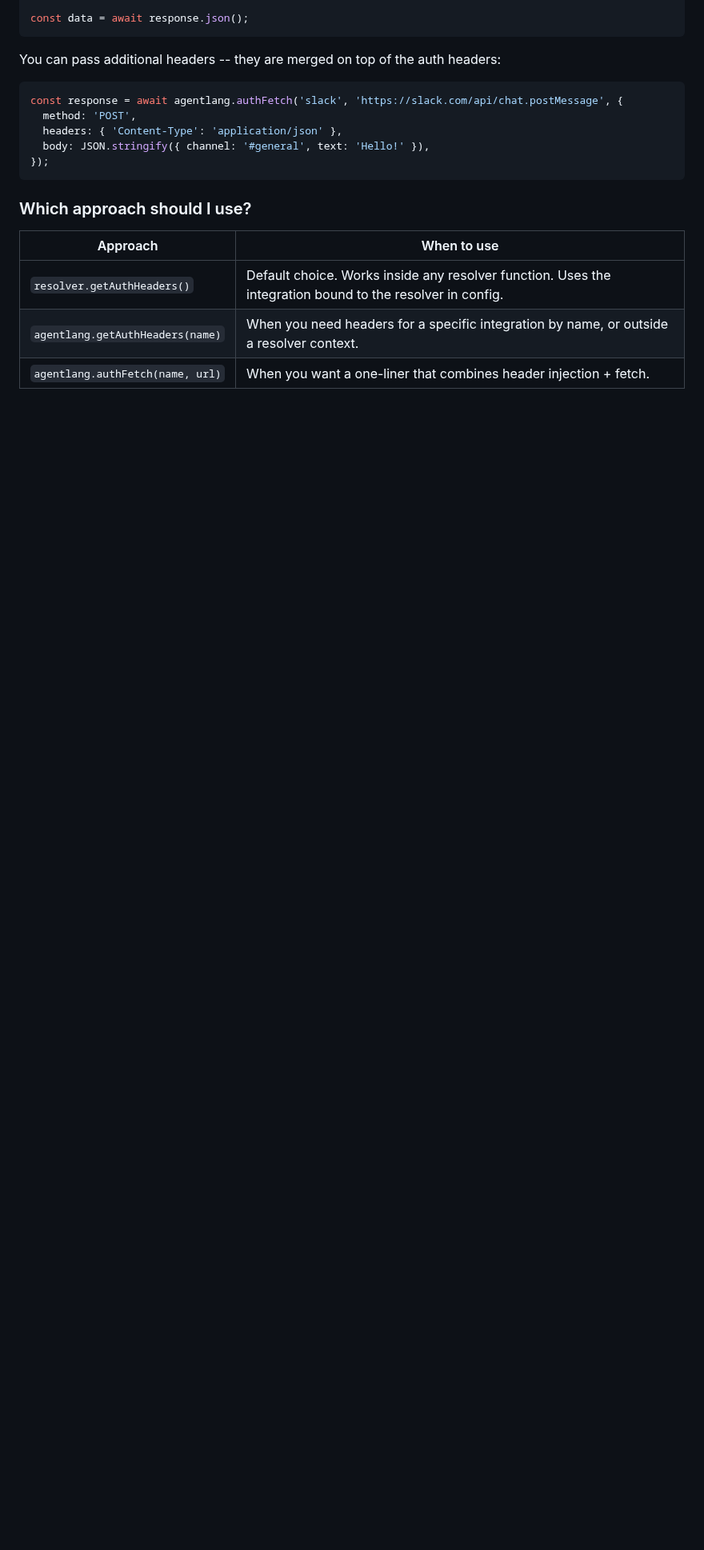
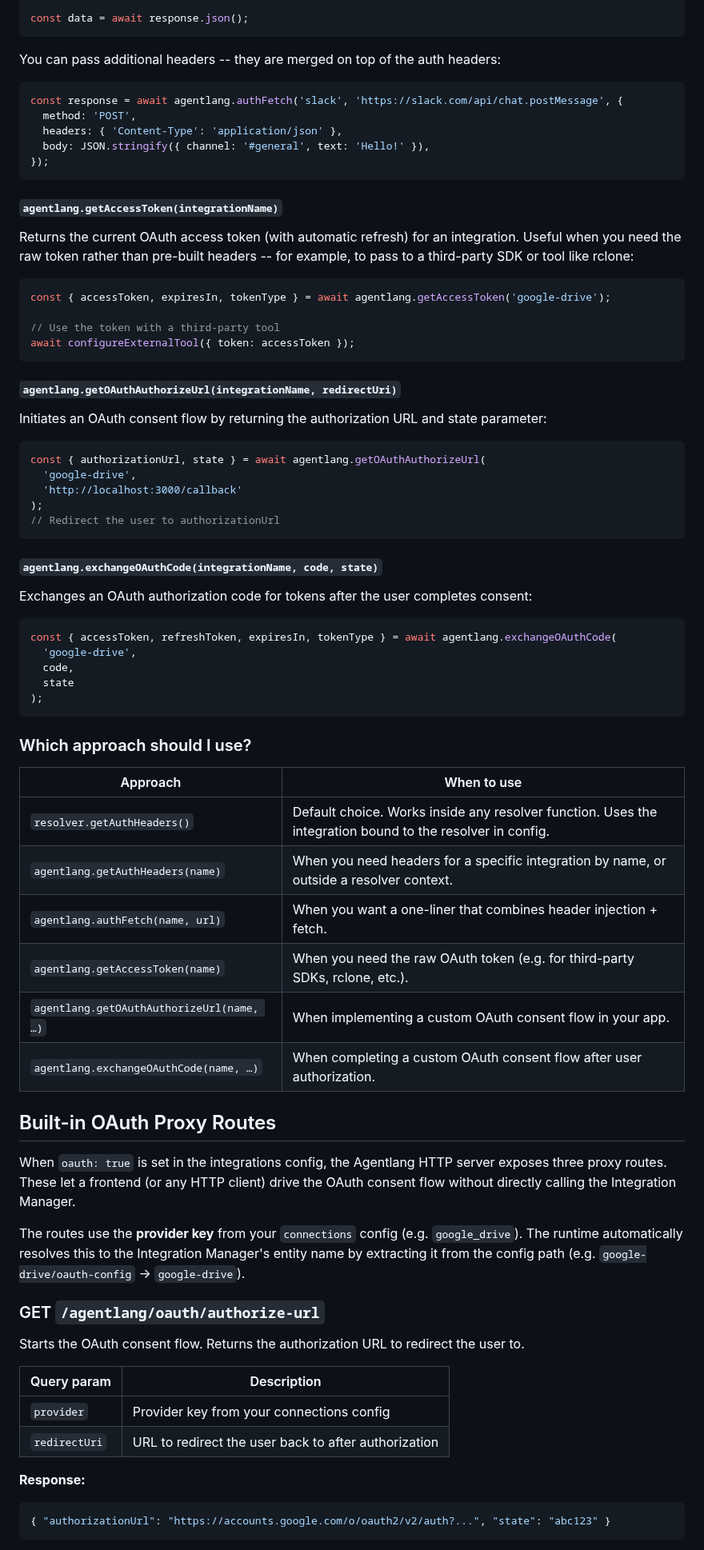
Before and after one commit to agentlang-ai/agentlang, a Markdown page: docs/integration-auth-guide.md, the part around one of its changes. Shown at 80% size. Rendered like a GitHub page; blank space fills up the shorter version.

````diff
--- a/docs/integration-auth-guide.md
+++ b/docs/integration-auth-guide.md
@@ -197,10 +211,70 @@ const response = await agentlang.authFetch('slack', 'https://slack.com/api/chat.
 });
 ```
 
+#### `agentlang.getAccessToken(integrationName)`
+
+Returns the current OAuth access token (with automatic refresh) for an integration. Useful when you need the raw token rather than pre-built headers -- for example, to pass to a third-party SDK or tool like rclone:
+
+```js
+const { accessToken, expiresIn, tokenType } = await agentlang.getAccessToken('google-drive');
+
+// Use the token with a third-party tool
+await configureExternalTool({ token: accessToken });
+```
+
+#### `agentlang.getOAuthAuthorizeUrl(integrationName, redirectUri)`
+
+Initiates an OAuth consent flow by returning the authorization URL and state parameter:
+
+```js
+const { authorizationUrl, state } = await agentlang.getOAuthAuthorizeUrl(
+  'google-drive',
+  'http://localhost:3000/callback'
+);
+// Redirect the user to authorizationUrl
+```
+
+#### `agentlang.exchangeOAuthCode(integrationName, code, state)`
+
+Exchanges an OAuth authorization code for tokens after the user completes consent:
+
+```js
+const { accessToken, refreshToken, expiresIn, tokenType } = await agentlang.exchangeOAuthCode(
+  'google-drive',
+  code,
+  state
+);
+```
+
 ### Which approach should I use?
 
-| Approach                         | When to use                                                                                               |
-| -------------------------------- | --------------------------------------------------------------------------------------------------------- |
-| `resolver.getAuthHeaders()`      | Default choice. Works inside any resolver function. Uses the integration bound to the resolver in config. |
-| `agentlang.getAuthHeaders(name)` | When you need headers for a specific integration by name, or outside a resolver context.                  |
-| `agentlang.authFetch(name, url)` | When you want a one-liner that combines header injection + fetch.                                         |
+| Approach                                  | When to use                                                                                               |
+| ----------------------------------------- | --------------------------------------------------------------------------------------------------------- |
+| `resolver.getAuthHeaders()`               | Default choice. Works inside any resolver function. Uses the integration bound to the resolver in config. |
+| `agentlang.getAuthHeaders(name)`          | When you need headers for a specific integration by name, or outside a resolver context.                  |
+| `agentlang.authFetch(name, url)`          | When you want a one-liner that combines header injection + fetch.                                         |
+| `agentlang.getAccessToken(name)`          | When you need the raw OAuth token (e.g. for third-party SDKs, rclone, etc.).                              |
+| `agentlang.getOAuthAuthorizeUrl(name, …)` | When implementing a custom OAuth consent flow in your app.                                                |
+| `agentlang.exchangeOAuthCode(name, …)`    | When completing a custom OAuth consent flow after user authorization.                                     |
+
+## Built-in OAuth Proxy Routes
+
+When `oauth: true` is set in the integrations config, the Agentlang HTTP server exposes three proxy routes. These let a frontend (or any HTTP client) drive the OAuth consent flow without directly calling the Integration Manager.
+
+The routes use the **provider key** from your `connections` config (e.g. `google_drive`). The runtime automatically resolves this to the Integration Manager's entity name by extracting it from the config path (e.g. `google-drive/oauth-config` → `google-drive`).
+
+### GET `/agentlang/oauth/authorize-url`
+
+Starts the OAuth consent flow. Returns the authorization URL to redirect the user to.
+
+| Query param   | Description                                          |
+| ------------- | ---------------------------------------------------- |
+| `provider`    | Provider key from your connections config            |
+| `redirectUri` | URL to redirect the user back to after authorization |
+
+**Response:**
+
+```json
+{ "authorizationUrl": "https://accounts.google.com/o/oauth2/v2/auth?...", "state": "abc123" }
+```
+
````
Also changed, not shown: other parts of docs/integration-auth-guide.md (+79 -32 lines), docs/oauth-flow-integration-manager.md (added, +335 -0 lines).
